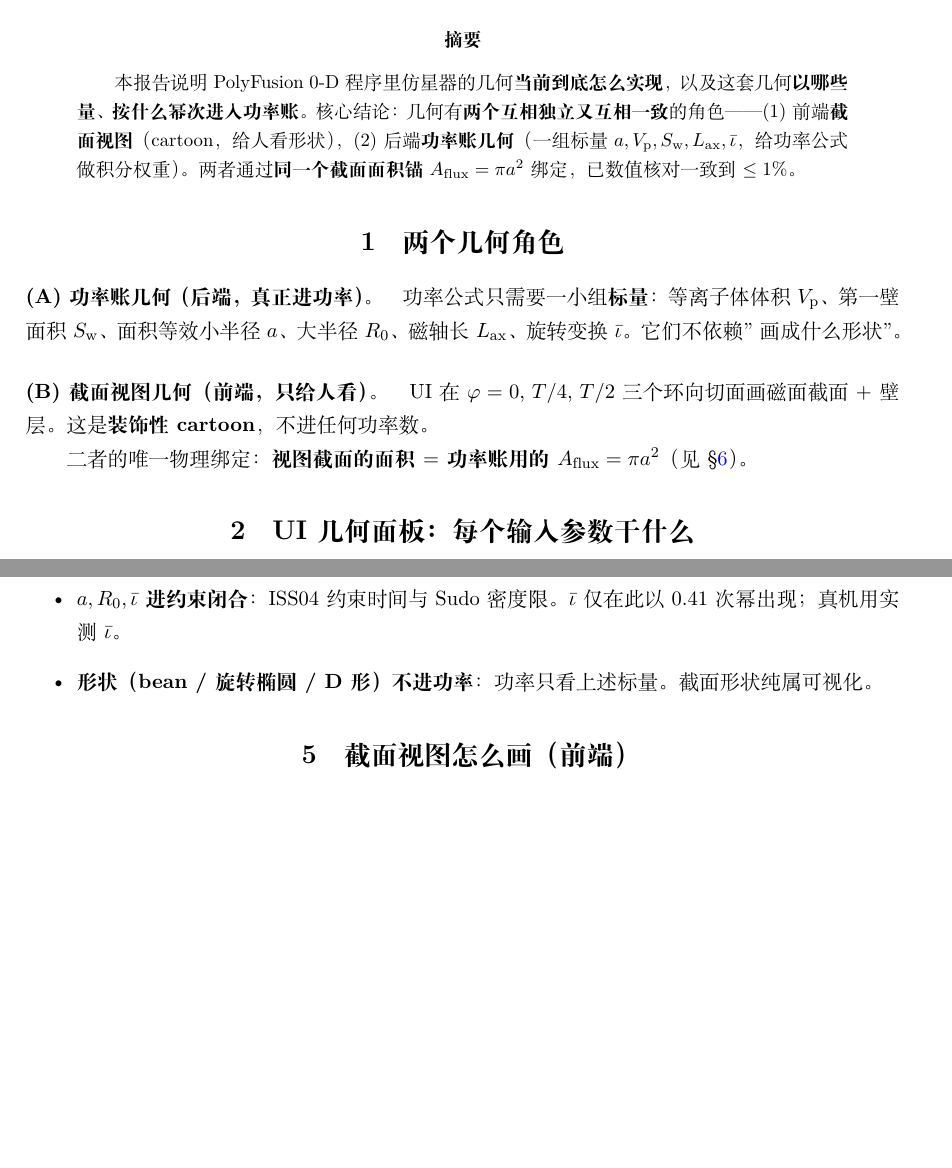
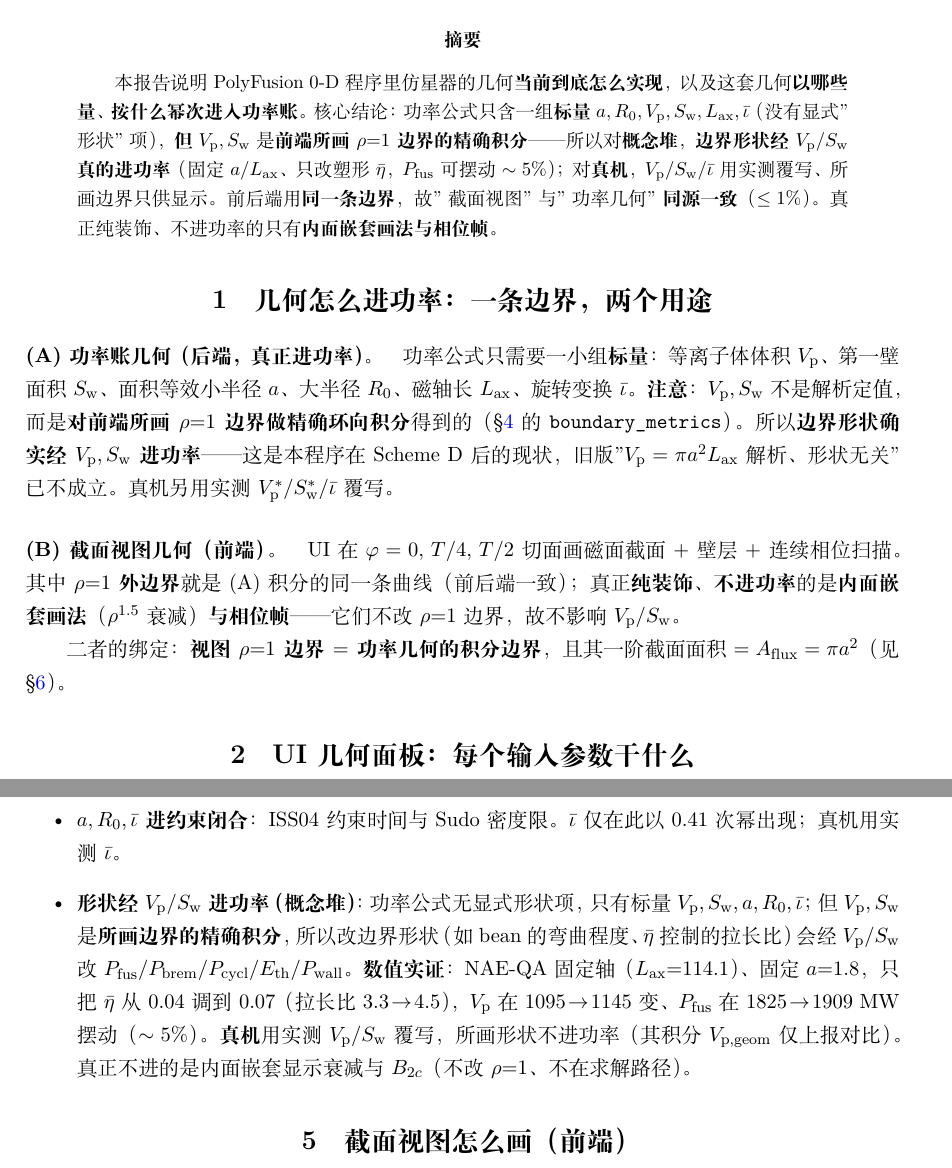
Before and after one commit to marxtein/PolyFusion, a LaTeX document (docs/40_仿星器几何与功率账报告.tex): two parts of pages 1 and 4 of 5 before the commit and two parts of pages 1 and 4 of 6 after it, joined at a grey line, cut so that both start at the same text, the shorter picture padded with empty space. Compiled offline with XeLaTeX.

Commit message:
docs(40,41): correct "shape does not enter power" — it does, via Vp/Sw
The reports carried the pre-Scheme-D claim that the cross-section shape is purely
cosmetic and "does not enter the power account".  That is now WRONG: Task 1 made
Vp and Sw the EXACT integrals of the drawn rho=1 boundary (boundary_metrics), so
the boundary shape feeds Vp/Sw and hence Pfus/Pbrem/Pcycl/Eth/Pwall.

Code-verified: for a concept (Vp_override=0) at FIXED axis (L_ax=114.1) and FIXED
a=1.8, sweeping the shaping etabar 0.04->0.07 (elongation 3.3->4.5) moves Vp
1095->1145 and Pfus 1825->1909 MW (~5%).  Real machines override Vp/Sw/iota, so
their drawn shape does NOT enter power (Vp_geom reported only).  What truly does
not enter: the inner-surface display fade (rho^1.5), phase frames, and B2c (they
do not change the rho=1 boundary / are not in the solve path).

- docs/40: reframe "two independent geometry roles / shape is cosmetic" (the
  pre-Task-1 architecture, left contradicting the updated volume section) into
  "one boundary, two uses"; rewrite the "shape doesn't enter power" bullet.
- docs/41: fix abstract, the section-2 summary, and the section-6 bullet; add the
  numerical demonstration.
- test_stellarator_concept_integral: add assertion (d) — at fixed axis/a,
  changing etabar moves Vp AND Pfus — pinning the corrected claim so it cannot
  silently revert to the shape-independent pi*a^2*L_ax.

Both reports rebuild clean (xelatex, 0 errors).

Co-Authored-By: Claude Opus 4.8 <noreply@anthropic.com>

```diff
--- a/docs/40_仿星器几何与功率账报告.tex
+++ b/docs/40_仿星器几何与功率账报告.tex
@@ -19,6 +19,7 @@
 \newcommand{\Pwall}{P_\mathrm{wall}}
 \newcommand{\Eth}{E_\mathrm{th}}
 \newcommand{\iotabar}{\bar{\iota}}
+\newcommand{\etabar}{\bar\eta}
 
 \title{PolyFusion 仿星器几何：怎么画、怎么进功率账}
 \author{PolyFusion release —— 仿星器几何系列报告（配 docs/39）}
@@ -28,18 +29,18 @@
 \maketitle
 
 \begin{abstract}
-本报告说明 PolyFusion 0-D 程序里仿星器的几何\textbf{当前到底怎么实现}，以及这套几何\textbf{以哪些量、按什么幂次进入功率账}。核心结论：几何有\textbf{两个互相独立又互相一致}的角色——(1) 前端\textbf{截面视图}（cartoon，给人看形状），(2) 后端\textbf{功率账几何}（一组标量 $a,\Vp,\Sw,\Lax,\iotabar$，给功率公式做积分权重）。两者通过\textbf{同一个截面面积锚} $\Aflux=\pi a^2$ 绑定，已数值核对一致到 $\le 1\%$。
+本报告说明 PolyFusion 0-D 程序里仿星器的几何\textbf{当前到底怎么实现}，以及这套几何\textbf{以哪些量、按什么幂次进入功率账}。核心结论：功率公式只含一组\textbf{标量} $a,R_0,\Vp,\Sw,\Lax,\iotabar$（没有显式"形状"项），\textbf{但} $\Vp,\Sw$ 是\textbf{前端所画 $\rho{=}1$ 边界的精确积分}——所以对\textbf{概念堆}，\textbf{边界形状经 $\Vp/\Sw$ 真的进功率}（固定 $a/\Lax$、只改塑形 $\etabar$，$\Pfus$ 可摆动 $\sim5\%$）；对\textbf{真机}，$\Vp/\Sw/\iotabar$ 用实测覆写、所画边界只供显示。前后端用\textbf{同一条边界}，故"截面视图"与"功率几何"\textbf{同源一致}（$\le1\%$）。真正纯装饰、不进功率的只有\textbf{内面嵌套画法与相位帧}。
 \end{abstract}
 
-\section{两个几何角色}
+\section{几何怎么进功率：一条边界，两个用途}
 
 \paragraph{(A) 功率账几何（后端，真正进功率）。}
-功率公式只需要一小组\textbf{标量}：等离子体体积 $\Vp$、第一壁面积 $\Sw$、面积等效小半径 $a$、大半径 $R_0$、磁轴长 $\Lax$、旋转变换 $\iotabar$。它们不依赖"画成什么形状"。
+功率公式只需要一小组\textbf{标量}：等离子体体积 $\Vp$、第一壁面积 $\Sw$、面积等效小半径 $a$、大半径 $R_0$、磁轴长 $\Lax$、旋转变换 $\iotabar$。\textbf{注意}：$\Vp,\Sw$ 不是解析定值，而是\textbf{对前端所画 $\rho{=}1$ 边界做精确环向积分}得到的（\S\ref{sec:power} 的 \texttt{boundary\_metrics}）。所以\textbf{边界形状确实经 $\Vp,\Sw$ 进功率}——这是本程序在 Scheme D 后的现状，旧版"$\Vp=\pi a^2\Lax$ 解析、形状无关"已不成立。真机另用实测 $\Vp^{*}/\Sw^{*}/\iotabar$ 覆写。
 
-\paragraph{(B) 截面视图几何（前端，只给人看）。}
-UI 在 $\varphi=0,\,T/4,\,T/2$ 三个环向切面画磁面截面 + 壁层。这是\textbf{装饰性 cartoon}，不进任何功率数。
+\paragraph{(B) 截面视图几何（前端）。}
+UI 在 $\varphi=0,\,T/4,\,T/2$ 切面画磁面截面 + 壁层 + 连续相位扫描。其中 $\rho{=}1$ \textbf{外边界}就是 (A) 积分的同一条曲线（前后端一致）；真正\textbf{纯装饰、不进功率}的是\textbf{内面嵌套画法}（$\rho^{1.5}$ 衰减）\textbf{与相位帧}——它们不改 $\rho{=}1$ 边界，故不影响 $\Vp/\Sw$。
 
-二者的唯一物理绑定：\textbf{视图截面的面积 $=$ 功率账用的 $\Aflux=\pi a^2$}（见 \S\ref{sec:consistency}）。
+二者的绑定：\textbf{视图 $\rho{=}1$ 边界 $=$ 功率几何的积分边界}，且其一阶截面面积 $=\Aflux=\pi a^2$（见 \S\ref{sec:consistency}）。
 
 \section{UI 几何面板：每个输入参数干什么}\label{sec:inputs}
 
@@ -146,7 +147,7 @@
 \item \textbf{体积 $\Vp$ 是最强权重}：$\Pfus,\Pbrem,\Pcycl,\Eth$ 全部线性正比于 $\Vp$。真机用实测 $\Vp$，所以聚变/辐射功率锚在实测体积上。
 \item \textbf{$\Sw$ 只进壁负荷}：$\Pwall=(\Pfus+\Pheat)/\Sw$。这就是真机要 $\Sw^\mathrm{override}$ 的原因——近轴 $S_\mathrm{w,geom}$ 因极端拉长而失真（如 HSX 近轴 $e_\mathrm{max}\!\sim\!384$）。
 \item \textbf{$a,R_0,\iotabar$ 进约束闭合}：ISS04 约束时间与 Sudo 密度限。$\iotabar$ 仅在此以 $0.41$ 次幂出现；真机用实测 $\iotabar$。
-\item \textbf{形状（bean / 旋转椭圆 / D 形）不进功率}：功率只看上述标量。截面形状纯属可视化。
+\item \textbf{形状经 $\Vp/\Sw$ 进功率（概念堆）}：功率公式无显式形状项，只有标量 $\Vp,\Sw,a,R_0,\iotabar$；但 $\Vp,\Sw$ 是\textbf{所画边界的精确积分}，所以改边界形状（如 bean 的弯曲程度、$\etabar$ 控制的拉长比）会经 $\Vp/\Sw$ 改 $\Pfus/\Pbrem/\Pcycl/\Eth/\Pwall$。\textbf{数值实证}：NAE-QA 固定轴（$\Lax{=}114.1$）、固定 $a{=}1.8$，只把 $\etabar$ 从 $0.04$ 调到 $0.07$（拉长比 $3.3\!\to\!4.5$），$\Vp$ 在 $1095\!\to\!1145$ 变、$\Pfus$ 在 $1825\!\to\!1909$ MW 摆动（$\sim5\%$）。\textbf{真机}用实测 $\Vp/\Sw$ 覆写，所画形状不进功率（其积分 $V_\mathrm{p,geom}$ 仅上报对比）。真正不进的是内面嵌套显示衰减与 $B_{2c}$（不改 $\rho{=}1$、不在求解路径）。
 \end{itemize}
 
 \section{截面视图怎么画（前端）}\label{sec:view}
```
Also changed, not shown: docs/41_仿星器位形完全报告.tex (+4 -4 lines), docs/40_仿星器几何与功率账报告.pdf, docs/41_仿星器位形完全报告.pdf, 1 other file.
